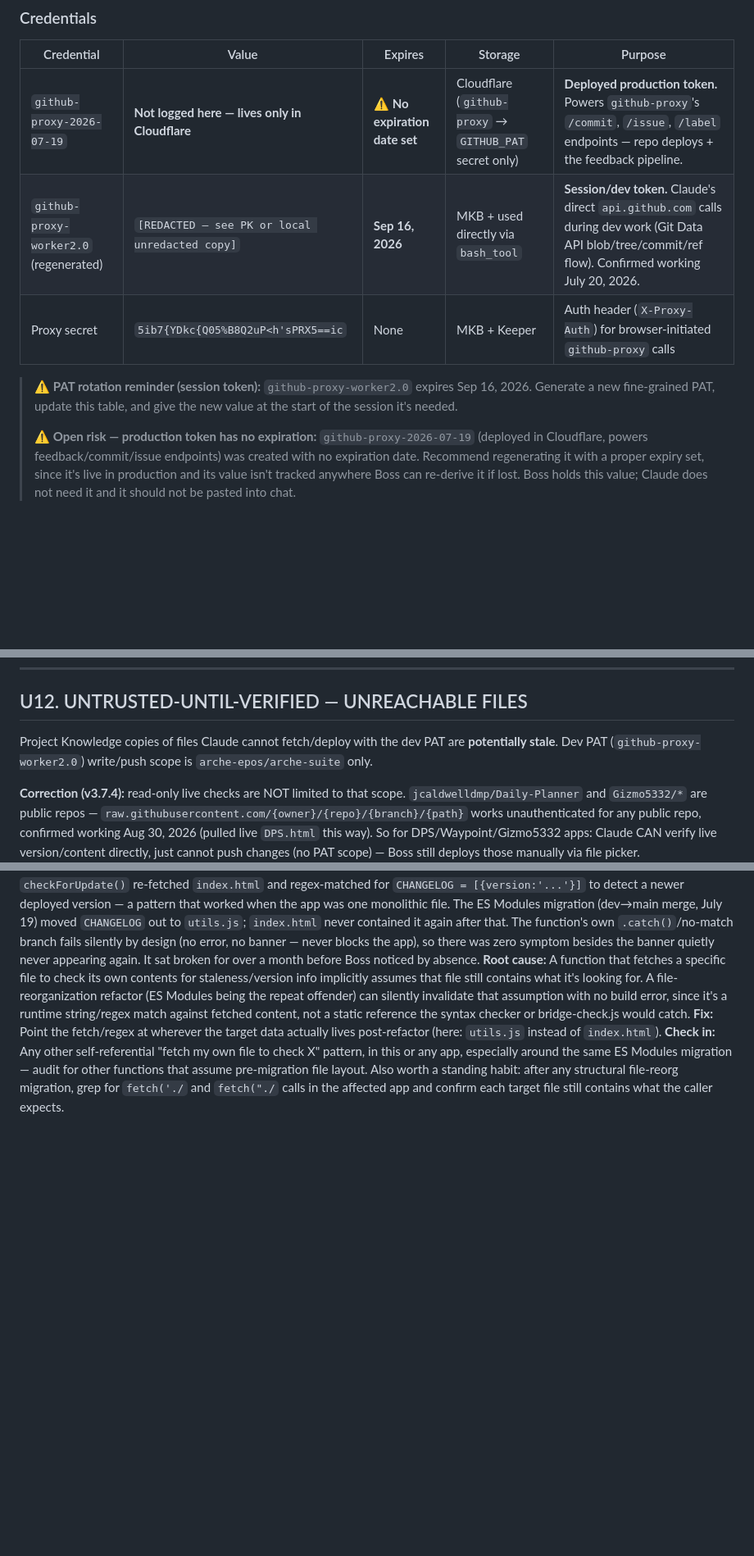
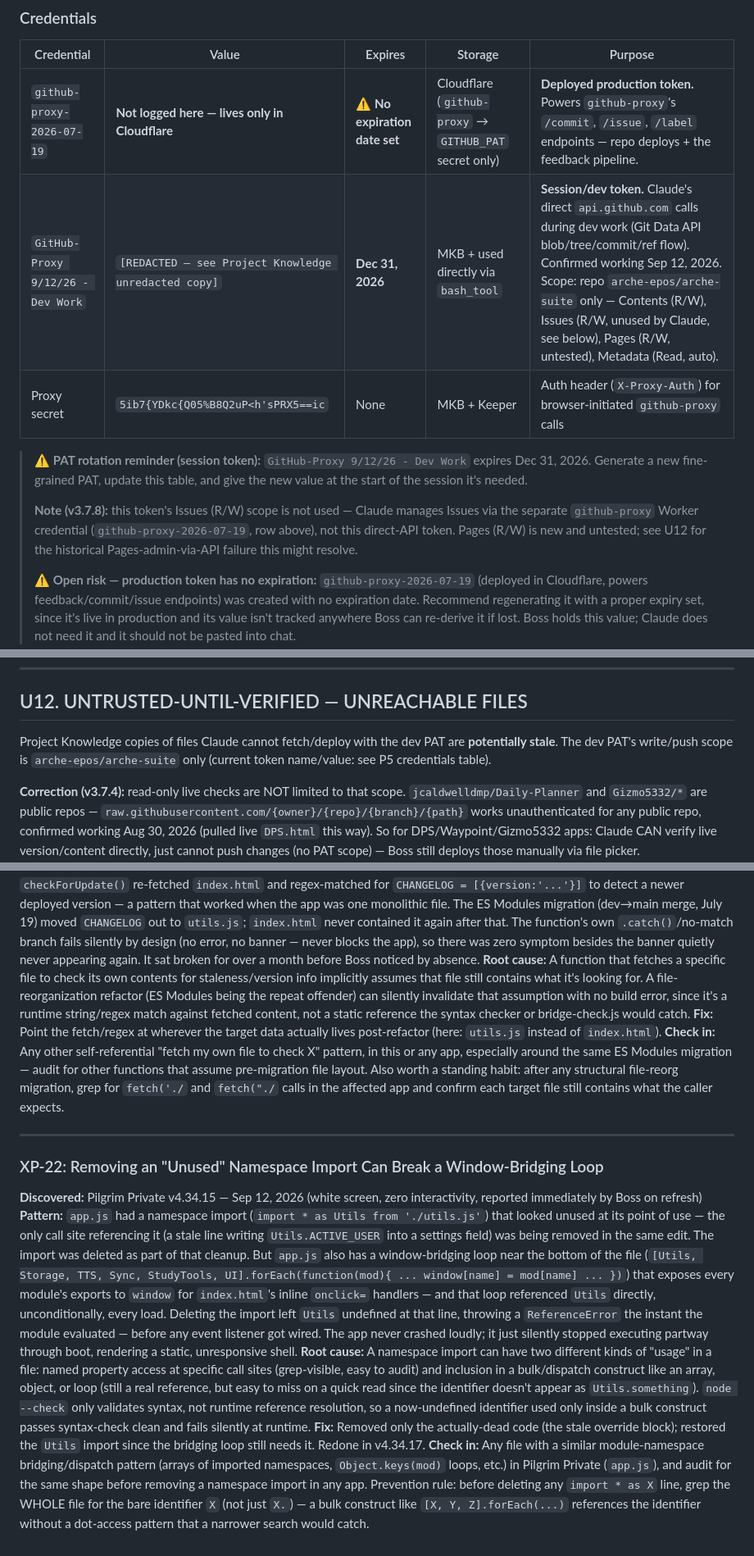
Before and after one commit to arche-epos/arche-suite, a Markdown page: docs/MASTER_KNOWLEDGE_BASE.md, 3 parts joined by grey strips. Shown at 82% size. Drawn GitHub-style; blank space fills up the shorter version.

Commit message:
docs: add XP-22 (unused namespace import broke window-bridging loop) — MKB v3.7.9

```diff
--- a/docs/MASTER_KNOWLEDGE_BASE.md
+++ b/docs/MASTER_KNOWLEDGE_BASE.md
@@ -278,10 +279,12 @@ POST /label    { owner, repo, name, color, description? }
 | Credential | Value | Expires | Storage | Purpose |
 |---|---|---|---|---|
 | `github-proxy-2026-07-19` | **Not logged here — lives only in Cloudflare** | ⚠️ **No expiration date set** | Cloudflare (`github-proxy` → `GITHUB_PAT` secret only) | **Deployed production token.** Powers `github-proxy`'s `/commit`, `/issue`, `/label` endpoints — repo deploys + the feedback pipeline. |
-| `github-proxy-worker2.0` (regenerated) | `[REDACTED — see PK or local unredacted copy]` | **Sep 16, 2026** | MKB + used directly via `bash_tool` | **Session/dev token.** Claude's direct `api.github.com` calls during dev work (Git Data API blob/tree/commit/ref flow). Confirmed working July 20, 2026. |
+| `GitHub-Proxy 9/12/26 - Dev Work` | `[REDACTED — see Project Knowledge unredacted copy]` | **Dec 31, 2026** | MKB + used directly via `bash_tool` | **Session/dev token.** Claude's direct `api.github.com` calls during dev work (Git Data API blob/tree/commit/ref flow). Confirmed working Sep 12, 2026. Scope: repo `arche-epos/arche-suite` only — Contents (R/W), Issues (R/W, unused by Claude, see below), Pages (R/W, untested), Metadata (Read, auto). |
 | Proxy secret | `5ib7{YDkc{Q05%B8Q2uP<h'sPRX5==ic` | None | MKB + Keeper | Auth header (`X-Proxy-Auth`) for browser-initiated `github-proxy` calls |
 
-> ⚠️ **PAT rotation reminder (session token):** `github-proxy-worker2.0` expires Sep 16, 2026. Generate a new fine-grained PAT, update this table, and give the new value at the start of the session it's needed.
+> ⚠️ **PAT rotation reminder (session token):** `GitHub-Proxy 9/12/26 - Dev Work` expires Dec 31, 2026. Generate a new fine-grained PAT, update this table, and give the new value at the start of the session it's needed.
+>
+> **Note (v3.7.8):** this token's Issues (R/W) scope is not used — Claude manages Issues via the separate `github-proxy` Worker credential (`github-proxy-2026-07-19`, row above), not this direct-API token. Pages (R/W) is new and untested; see U12 for the historical Pages-admin-via-API failure this might resolve.
 >
 > ⚠️ **Open risk — production token has no expiration:** `github-proxy-2026-07-19` (deployed in Cloudflare, powers feedback/commit/issue endpoints) was created with no expiration date. Recommend regenerating it with a proper expiry set, since it's live in production and its value isn't tracked anywhere Boss can re-derive it if lost. Boss holds this value; Claude does not need it and it should not be pasted into chat.
 
@@ -677,7 +680,7 @@ Android WebView doesn't reliably fire `change` events on `<input type="checkbox"
 
 ## U12. UNTRUSTED-UNTIL-VERIFIED — UNREACHABLE FILES
 
-Project Knowledge copies of files Claude cannot fetch/deploy with the dev PAT are **potentially stale**. Dev PAT (`github-proxy-worker2.0`) write/push scope is `arche-epos/arche-suite` only.
+Project Knowledge copies of files Claude cannot fetch/deploy with the dev PAT are **potentially stale**. The dev PAT's write/push scope is `arche-epos/arche-suite` only (current token name/value: see P5 credentials table).
 
 **Correction (v3.7.4):** read-only live checks are NOT limited to that scope. `jcaldwelldmp/Daily-Planner` and `Gizmo5332/*` are public repos — `raw.githubusercontent.com/{owner}/{repo}/{branch}/{path}` works unauthenticated for any public repo, confirmed working Aug 30, 2026 (pulled live `DPS.html` this way). So for DPS/Waypoint/Gizmo5332 apps: Claude CAN verify live version/content directly, just cannot push changes (no PAT scope) — Boss still deploys those manually via file picker.
 
@@ -2141,3 +2144,12 @@ const gistPush = useCallback(function(currentData) {
 **Root cause:** A function that fetches a specific file to check its own contents for staleness/version info implicitly assumes that file still contains what it's looking for. A file-reorganization refactor (ES Modules being the repeat offender) can silently invalidate that assumption with no build error, since it's a runtime string/regex match against fetched content, not a static reference the syntax checker or bridge-check.js would catch.
 **Fix:** Point the fetch/regex at wherever the target data actually lives post-refactor (here: `utils.js` instead of `index.html`).
 **Check in:** Any other self-referential "fetch my own file to check X" pattern, in this or any app, especially around the same ES Modules migration — audit for other functions that assume pre-migration file layout. Also worth a standing habit: after any structural file-reorg migration, grep for `fetch('./` and `fetch("./` calls in the affected app and confirm each target file still contains what the caller expects.
+
+---
+
+### XP-22: Removing an "Unused" Namespace Import Can Break a Window-Bridging Loop
+**Discovered:** Pilgrim Private v4.34.15 — Sep 12, 2026 (white screen, zero interactivity, reported immediately by Boss on refresh)
+**Pattern:** `app.js` had a namespace import (`import * as Utils from './utils.js'`) that looked unused at its point of use — the only call site referencing it (a stale line writing `Utils.ACTIVE_USER` into a settings field) was being removed in the same edit. The import was deleted as part of that cleanup. But `app.js` also has a window-bridging loop near the bottom of the file (`[Utils, Storage, TTS, Sync, StudyTools, UI].forEach(function(mod){ ... window[name] = mod[name] ... })`) that exposes every module's exports to `window` for `index.html`'s inline `onclick=` handlers — and that loop referenced `Utils` directly, unconditionally, every load. Deleting the import left `Utils` undefined at that line, throwing a `ReferenceError` the instant the module evaluated — before any event listener got wired. The app never crashed loudly; it just silently stopped executing partway through boot, rendering a static, unresponsive shell.
+**Root cause:** A namespace import can have two different kinds of "usage" in a file: named property access at specific call sites (grep-visible, easy to audit) and inclusion in a bulk/dispatch construct like an array, object, or loop (still a real reference, but easy to miss on a quick read since the identifier doesn't appear as `Utils.something`). `node --check` only validates syntax, not runtime reference resolution, so a now-undefined identifier used only inside a bulk construct passes syntax-check clean and fails silently at runtime.
+**Fix:** Removed only the actually-dead code (the stale override block); restored the `Utils` import since the bridging loop still needs it. Redone in v4.34.17.
+**Check in:** Any file with a similar module-namespace bridging/dispatch pattern (arrays of imported namespaces, `Object.keys(mod)` loops, etc.) in Pilgrim Private (`app.js`), and audit for the same shape before removing a namespace import in any app. Prevention rule: before deleting any `import * as X` line, grep the WHOLE file for the bare identifier `X` (not just `X.`) — a bulk construct like `[X, Y, Z].forEach(...)` references the identifier without a dot-access pattern that a narrower search would catch.
```
Also changed, not shown: other parts of docs/MASTER_KNOWLEDGE_BASE.md (+5 -4 lines).
